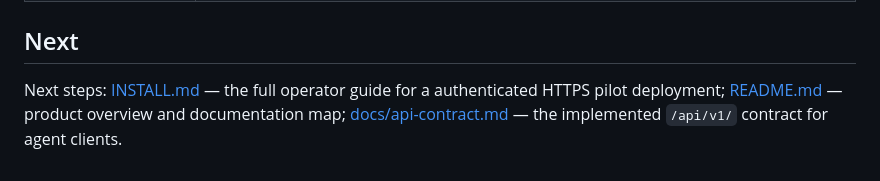
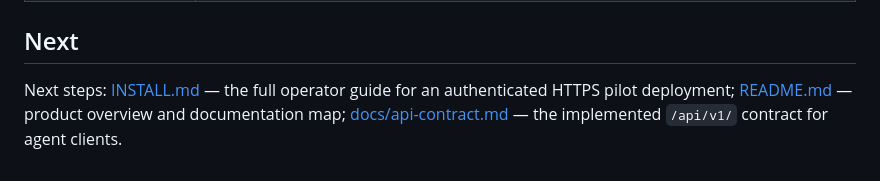
Before and after one commit to ulfe-lmi/slaif-asset-reservation, a Markdown page: QUICKSTART.md, the part around the change. Drawn GitHub-style.

```diff
--- a/QUICKSTART.md
+++ b/QUICKSTART.md
@@ -187,7 +187,7 @@ but keeps the `slaif-eval_postgres-data` volume.
 
 ## Next
 
-Next steps: [INSTALL.md](INSTALL.md) — the full operator guide for a
+Next steps: [INSTALL.md](INSTALL.md) — the full operator guide for an
 authenticated HTTPS pilot deployment; [README.md](README.md) — product
 overview and documentation map; [docs/api-contract.md](docs/api-contract.md)
 — the implemented `/api/v1/` contract for agent clients.
```
Also changed, not shown: INSTALL.md (+1 -1 lines), docs/security-model.md (+1 -1 lines).
